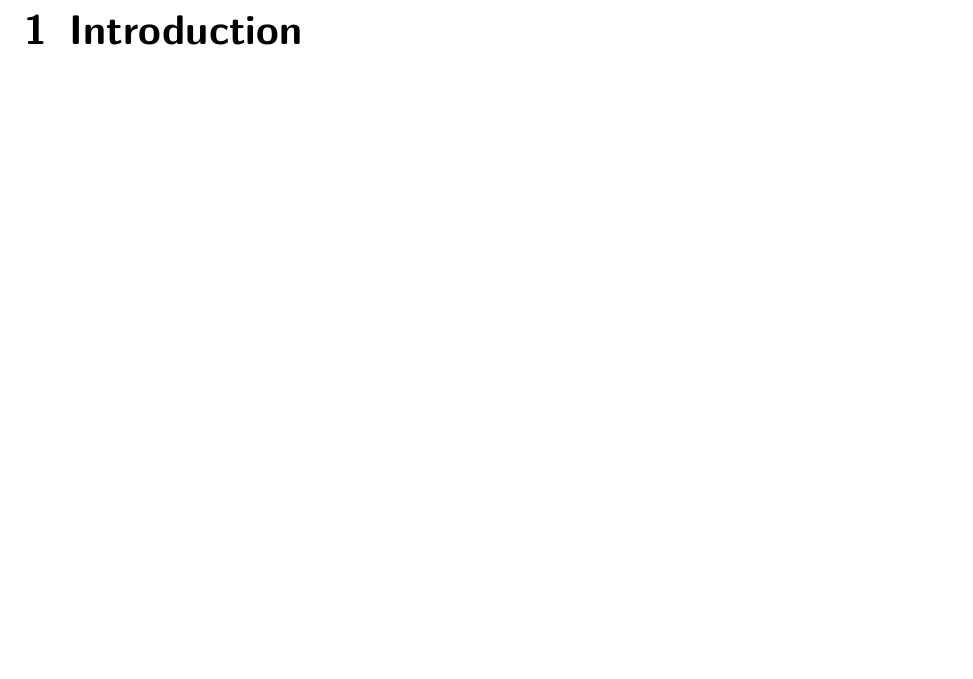
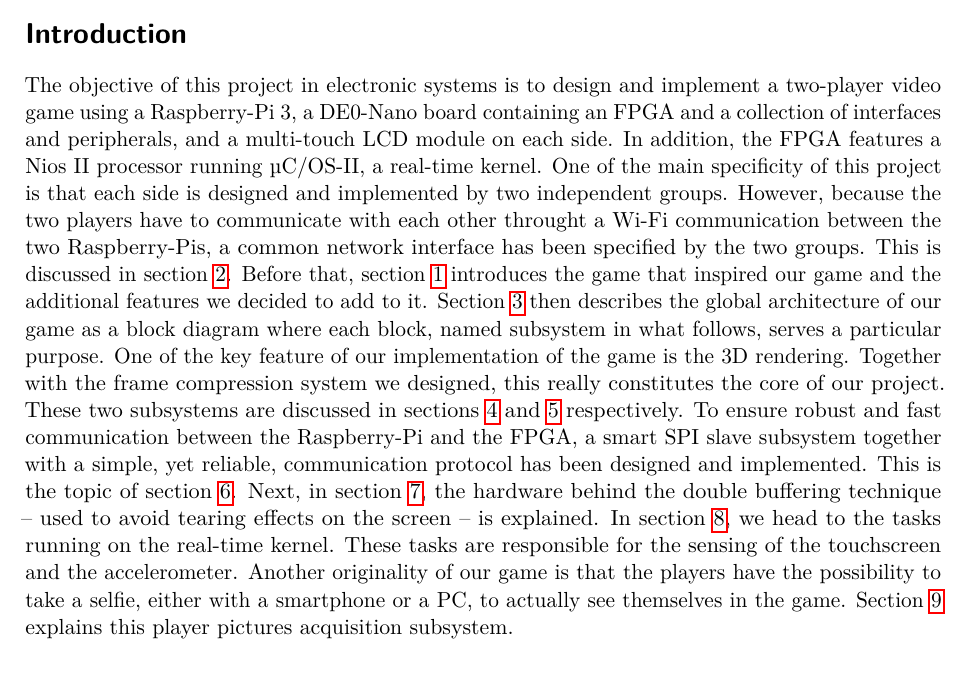
Before and after one commit to cassiersg/elec-2103, a LaTeX document (report/main.tex): part of page 2 of 21 before the commit and part of page 1 of 10 after it, cut so that both start at the same text, the shorter picture padded with empty space. Compiled offline with pdfLaTeX.

Commit message:
Switch to artcl and add introduction

```diff
--- a/report/main.tex
+++ b/report/main.tex
@@ -1,4 +1,4 @@
-\documentclass[english, DIV=13]{scrreprt}
+\documentclass[english, DIV=13]{scrartcl}
 
 \include{lib}
 
@@ -10,5 +10,33 @@
 \begin{document}
 \maketitle
 
-\chapter{Introduction}
+\section*{Introduction}
+The objective of this project in electronic systems is to design and implement a
+two-player video game using a Raspberry-Pi 3, a DE0-Nano board containing an FPGA
+and a collection of interfaces and peripherals, and a multi-touch LCD module on
+each side. In addition, the FPGA features a Nios II processor running µC/OS-II, a
+real-time kernel.
+One of the main specificity of this project is that each side is designed and
+implemented by two independent groups. However, because the two players have to
+communicate with
+each other throught a Wi-Fi communication between the two Raspberry-Pis, a common
+network interface has been specified by the two groups. This is discussed
+in section~\ref{sec:net-interface}. Before that, section~\ref{sec:gameplay-features}
+introduces the game that inspired our game and the additional features we decided to
+add to it. Section~\ref{sec:global-view} then describes the global architecture of
+our game as a block diagram where each block, named subsystem in what follows, serves a
+particular purpose. One of the key feature of our implementation of the game is the
+3D rendering. Together with the frame compression system we designed, this really
+constitutes the core of our project. These two subsystems are discussed in sections
+\ref{sec:rendering} and~\ref{sec:compression} respectively.
+To ensure robust and fast communication between the Raspberry-Pi and the FPGA, a smart
+SPI slave subsystem together with a simple, yet reliable, communication protocol has
+been designed and implemented. This is the topic of section~\ref{sec:spi}. Next, in
+section~\ref{sec:display-mngt}, the hardware behind the double buffering technique
+-- used to avoid tearing effects on the screen -- is explained.
+In section~\ref{sec:input-det}, we head to the tasks running on the real-time kernel.
+These tasks are responsible for the sensing of the touchscreen and the accelerometer.
+Another originality of our game is that the players have the possibility to take a
+selfie, either with a smartphone or a PC, to actually see themselves in the game.
+Section~\ref{sec:pic-acq} explains this player pictures acquisition subsystem.
 
```
Also changed, not shown: report/main.tex (38 more changed lines).
